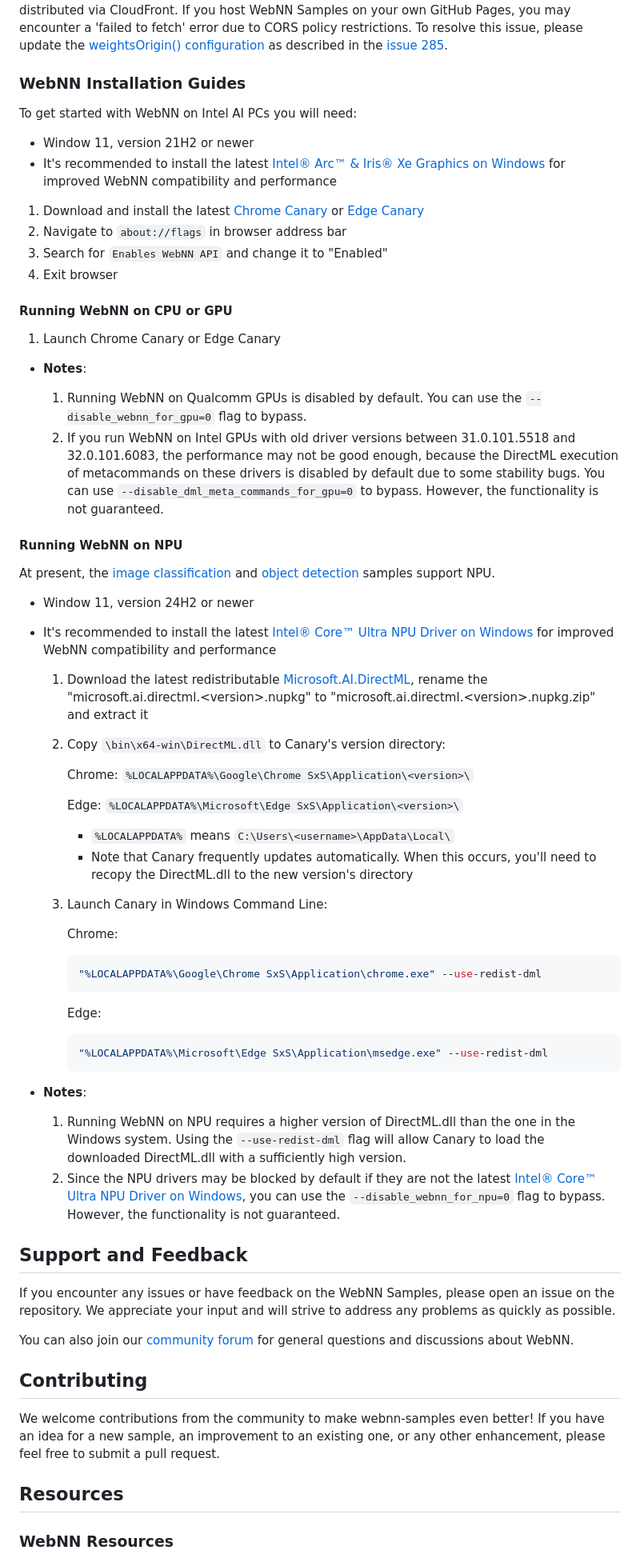
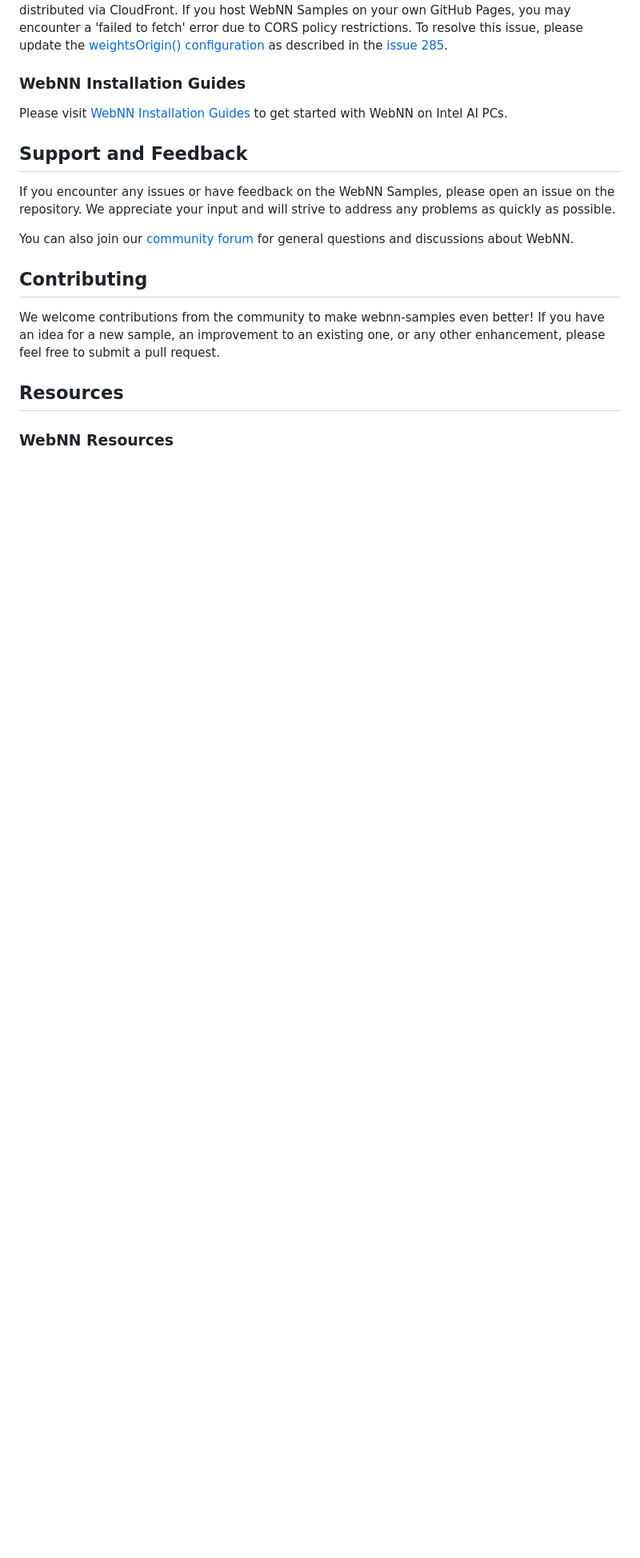
Before and after one commit to webmachinelearning/webnn-samples, a Markdown page: README.md, the part around the change. Shown at 80% size. Drawn GitHub-style; blank space fills up the shorter version.

Commit message:
Consolidate WebNN installation instructions (#325)
* Consolidate WebNN installation instructions

* Remove source link

````diff
--- a/README.md
+++ b/README.md
@@ -44,53 +44,7 @@ WebNN Samples is currently hosted on GitHub Pages, with model files stored on Am
 
 ### WebNN Installation Guides
 
-To get started with WebNN on Intel AI PCs you will need:
-* Window 11, version 21H2 or newer
-* It's recommended to install the latest [Intel® Arc™ & Iris® Xe Graphics on Windows](https://www.intel.com/content/www/us/en/download/785597/intel-arc-iris-xe-graphics-windows.html) for improved WebNN compatibility and performance
-
-1. Download and install the latest [Chrome Canary](https://www.google.com/chrome/canary/) or [Edge Canary](https://www.microsoft.com/en-us/edge/download/insider?form=MA13FJ)
-2. Navigate to `about://flags` in browser address bar
-3. Search for `Enables WebNN API` and change it to "Enabled"
-4. Exit browser
-
-#### Running WebNN on CPU or GPU
-1. Launch Chrome Canary or Edge Canary
-
-* **Notes**:
-
-  1. Running WebNN on Qualcomm GPUs is disabled by default. You can use the `--disable_webnn_for_gpu=0` flag to bypass.
-  2. If you run WebNN on Intel GPUs with old driver versions between 31.0.101.5518 and 32.0.101.6083, the performance may not be good enough, because the DirectML execution of metacommands on these drivers is disabled by default due to some stability bugs. You can use `--disable_dml_meta_commands_for_gpu=0` to bypass. However, the functionality is not guaranteed.
-
-#### Running WebNN on NPU
-At present, the [image classification](https://webmachinelearning.github.io/webnn-samples/image_classification/) and [object detection](https://webmachinelearning.github.io/webnn-samples/object_detection/) samples support NPU.
-
-* Window 11, version 24H2 or newer
-* It's recommended to install the latest [Intel® Core™ Ultra NPU Driver on Windows](https://www.intel.com/content/www/us/en/download/794734/intel-npu-driver-windows.html) for improved WebNN compatibility and performance
-
-  1. Download the latest redistributable [Microsoft.AI.DirectML](https://www.nuget.org/packages/Microsoft.AI.DirectML/1.15.2), rename the "microsoft.ai.directml.\<version>.nupkg" to "microsoft.ai.directml.\<version>.nupkg.zip" and extract it
-  2. Copy `\bin\x64-win\DirectML.dll` to Canary's version directory:
-
-     Chrome: `%LOCALAPPDATA%\Google\Chrome SxS\Application\<version>\`
-
-     Edge: `%LOCALAPPDATA%\Microsoft\Edge SxS\Application\<version>\`
-
-      - `%LOCALAPPDATA%` means `C:\Users\<username>\AppData\Local\`
-      - Note that Canary frequently updates automatically. When this occurs, you'll need to recopy the DirectML.dll to the new version's directory
-  3. Launch Canary in Windows Command Line:
-
-     Chrome:
-     ```bash
-     "%LOCALAPPDATA%\Google\Chrome SxS\Application\chrome.exe" --use-redist-dml
-     ```
-     Edge:
-     ```bash
-     "%LOCALAPPDATA%\Microsoft\Edge SxS\Application\msedge.exe" --use-redist-dml
-     ```
-
-* **Notes**:
-
-  1. Running WebNN on NPU requires a higher version of DirectML.dll than the one in the Windows system. Using the `--use-redist-dml` flag will allow Canary to load the downloaded DirectML.dll with a sufficiently high version.
-  2. Since the NPU drivers may be blocked by default if they are not the latest [Intel® Core™ Ultra NPU Driver on Windows](https://www.intel.com/content/www/us/en/download/794734/intel-npu-driver-windows.html), you can use the `--disable_webnn_for_npu=0` flag to bypass. However, the functionality is not guaranteed.
+Please visit [WebNN Installation Guides](https://webnn.io/en/learn/get-started/installation) to get started with WebNN on Intel AI PCs.
 
 ## Support and Feedback
 If you encounter any issues or have feedback on the WebNN Samples, please open an issue on the repository. We appreciate your input and will strive to address any problems as quickly as possible.
````
